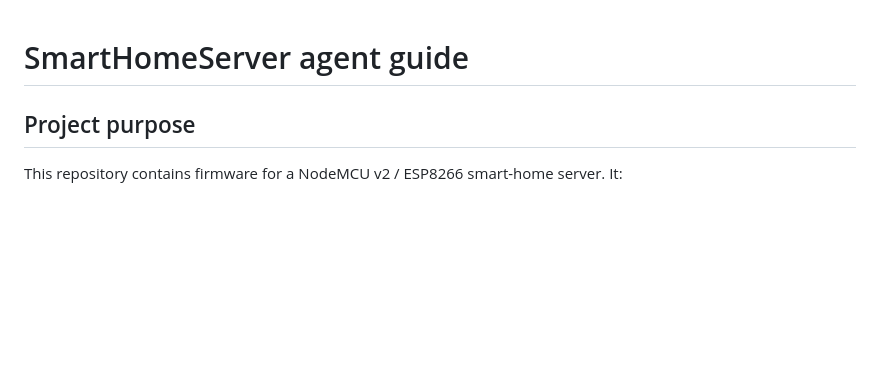
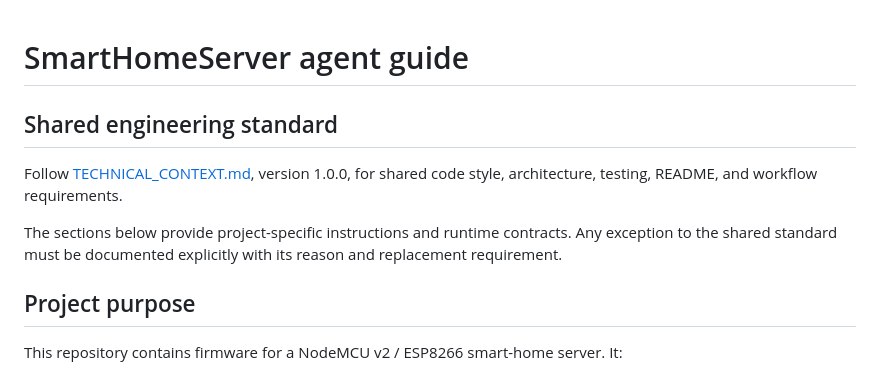
Before and after one commit to vgrugor/SmartHomeServer, a Markdown page: AGENTS.md, the part around the change. GitHub-like rendering; blank space fills up the shorter version.

Commit message:
Add shared technical standards and agent guidance

```diff
--- a/AGENTS.md
+++ b/AGENTS.md
@@ -1,4 +1,10 @@
 # SmartHomeServer agent guide
+
+## Shared engineering standard
+
+Follow [TECHNICAL_CONTEXT.md](TECHNICAL_CONTEXT.md), version 1.0.0, for shared code style, architecture, testing, README, and workflow requirements.
+
+The sections below provide project-specific instructions and runtime contracts. Any exception to the shared standard must be documented explicitly with its reason and replacement requirement.
 
 ## Project purpose
 
```
Also changed, not shown: TECHNICAL_CONTEXT.md (added, +234 -0 lines).
